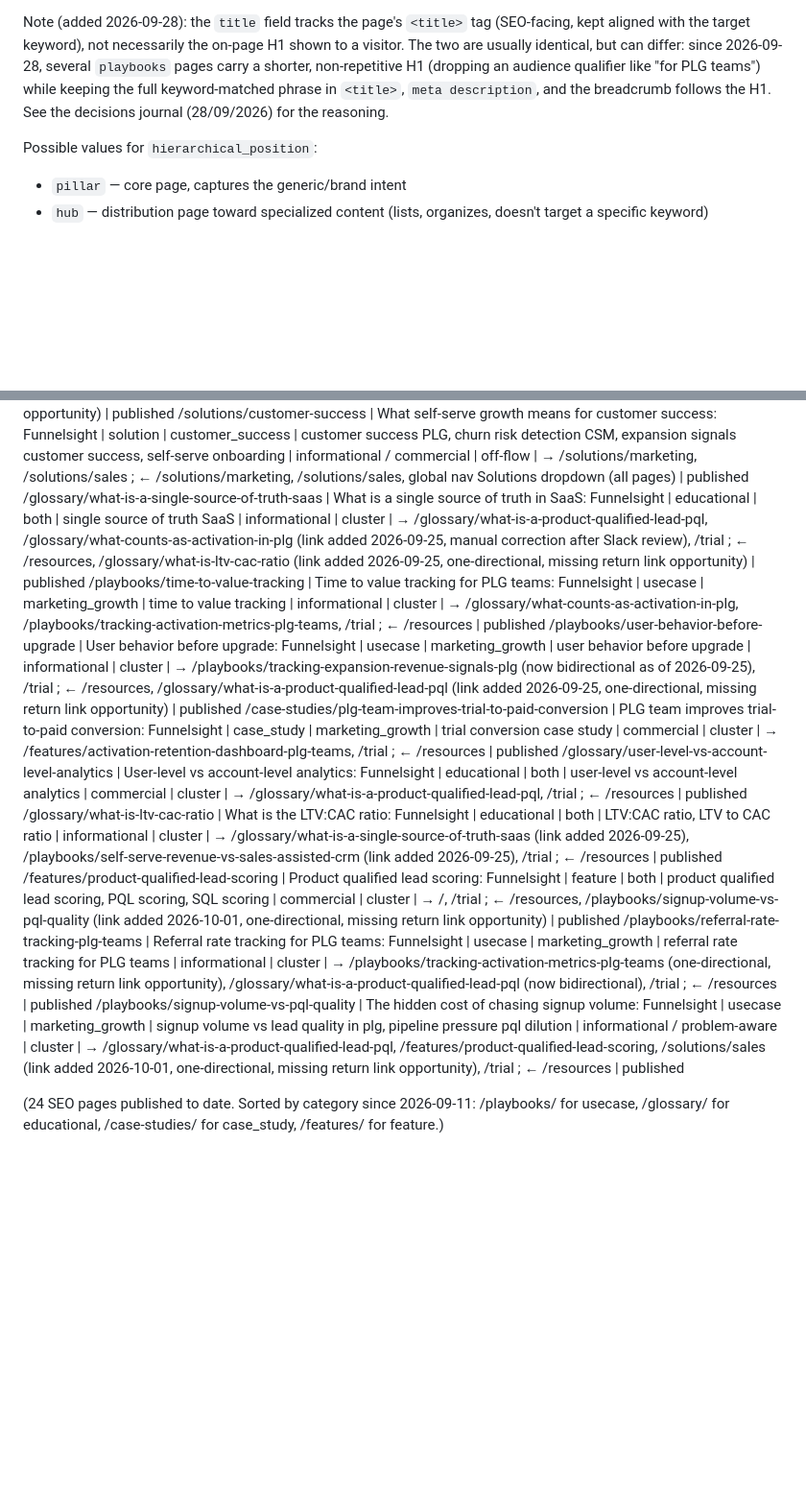
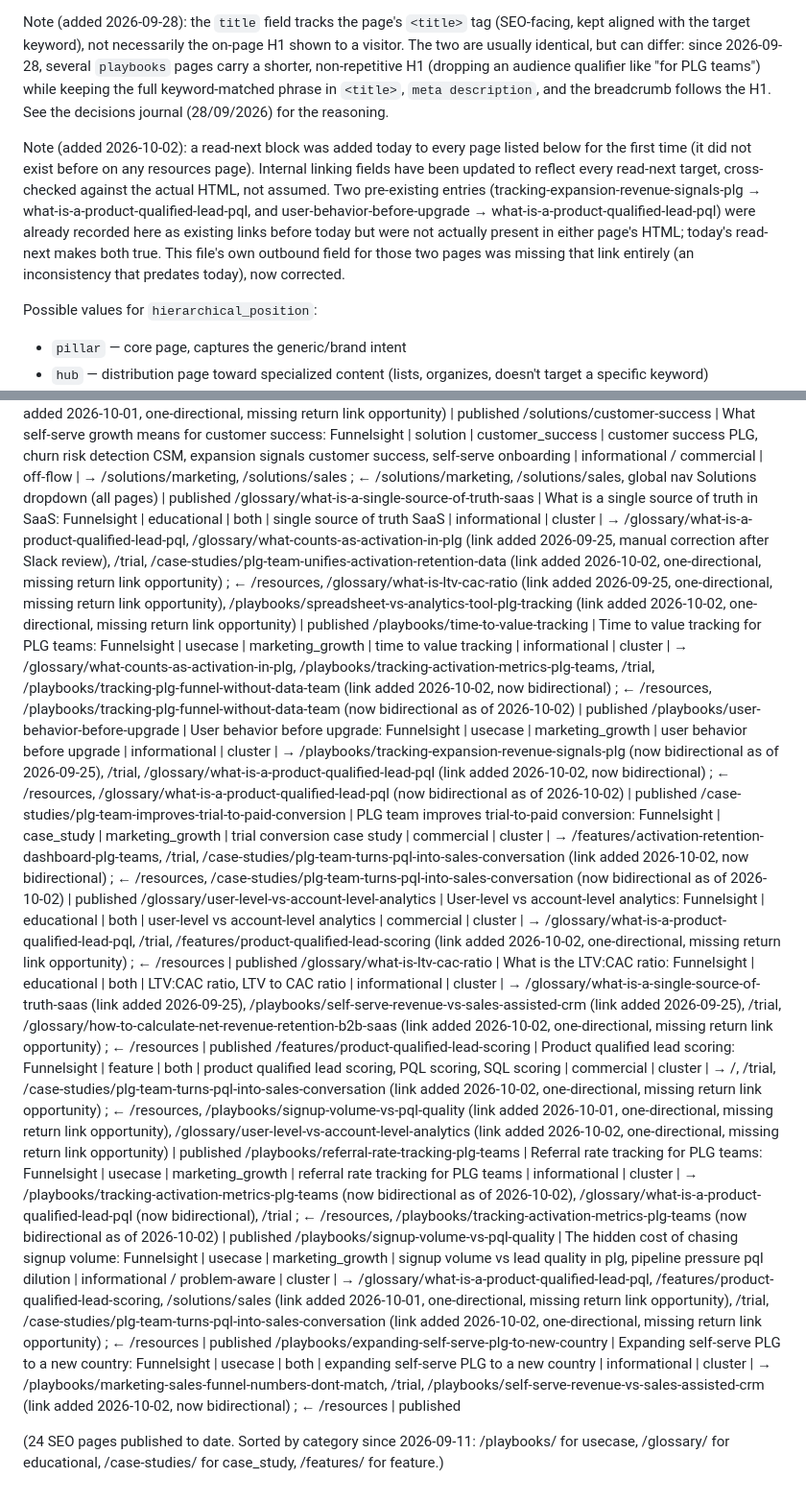
Before and after one commit to CecileMaindron/funnel-sight, a Markdown page: content-memory.md, 2 parts joined by grey strips. Shown at 96% size. Drawn GitHub-style; blank space fills up the shorter version.

```diff
--- a/content-memory.md
+++ b/content-memory.md
@@ -5,6 +5,8 @@ This file lists every page published on funnelsight.dev. It is read by n8n on ev
 Format: `slug | title (<title> tag) | page_type | target_audience | keywords | search_intent | hierarchical_position | internal_linking | status`
 
 Note (added 2026-09-28): the `title` field tracks the page's `<title>` tag (SEO-facing, kept aligned with the target keyword), not necessarily the on-page H1 shown to a visitor. The two are usually identical, but can differ: since 2026-09-28, several `playbooks` pages carry a shorter, non-repetitive H1 (dropping an audience qualifier like "for PLG teams") while keeping the full keyword-matched phrase in `<title>`, `meta description`, and the breadcrumb follows the H1. See the decisions journal (28/09/2026) for the reasoning.
+
+Note (added 2026-10-02): a read-next block was added today to every page listed below for the first time (it did not exist before on any resources page). Internal linking fields have been updated to reflect every read-next target, cross-checked against the actual HTML, not assumed. Two pre-existing entries (tracking-expansion-revenue-signals-plg → what-is-a-product-qualified-lead-pql, and user-behavior-before-upgrade → what-is-a-product-qualified-lead-pql) were already recorded here as existing links before today but were not actually present in either page's HTML; today's read-next makes both true. This file's own outbound field for those two pages was missing that link entirely (an inconsistency that predates today), now corrected.
 
 Possible values for `hierarchical_position`:
 - `pillar` — core page, captures the generic/brand intent
@@ -33,15 +35,16 @@ Possible values for `hierarchical_position`:
 /solutions/marketing | What self-serve growth means for marketing: Funnelsight | solution | marketing_growth | self-serve growth marketing, PLG marketing accountability | informational / commercial | off-flow | → /solutions/sales, /solutions/customer-success ; ← /solutions/sales, /solutions/customer-success, global nav Solutions dropdown (all pages) | published
 /solutions/sales | Redefining the hot lead in a self-serve motion: Funnelsight | solution | sales | self-serve hot lead, PQL sales, product qualified lead sales | informational / commercial | off-flow | → /solutions/marketing, /solutions/customer-success ; ← /solutions/marketing, /solutions/customer-success, global nav Solutions dropdown (all pages), /playbooks/signup-volume-vs-pql-quality (link added 2026-10-01, one-directional, missing return link opportunity) | published
 /solutions/customer-success | What self-serve growth means for customer success: Funnelsight | solution | customer_success | customer success PLG, churn risk detection CSM, expansion signals customer success, self-serve onboarding | informational / commercial | off-flow | → /solutions/marketing, /solutions/sales ; ← /solutions/marketing, /solutions/sales, global nav Solutions dropdown (all pages) | published
-/glossary/what-is-a-single-source-of-truth-saas | What is a single source of truth in SaaS: Funnelsight | educational | both | single source of truth SaaS | informational | cluster | → /glossary/what-is-a-product-qualified-lead-pql, /glossary/what-counts-as-activation-in-plg (link added 2026-09-25, manual correction after Slack review), /trial ; ← /resources, /glossary/what-is-ltv-cac-ratio (link added 2026-09-25, one-directional, missing return link opportunity) | published
-/playbooks/time-to-value-tracking | Time to value tracking for PLG teams: Funnelsight | usecase | marketing_growth | time to value tracking | informational | cluster | → /glossary/what-counts-as-activation-in-plg, /playbooks/tracking-activation-metrics-plg-teams, /trial ; ← /resources | published
-/playbooks/user-behavior-before-upgrade | User behavior before upgrade: Funnelsight | usecase | marketing_growth | user behavior before upgrade | informational | cluster | → /playbooks/tracking-expansion-revenue-signals-plg (now bidirectional as of 2026-09-25), /trial ; ← /resources, /glossary/what-is-a-product-qualified-lead-pql (link added 2026-09-25, one-directional, missing return link opportunity) | published
-/case-studies/plg-team-improves-trial-to-paid-conversion | PLG team improves trial-to-paid conversion: Funnelsight | case_study | marketing_growth | trial conversion case study | commercial | cluster | → /features/activation-retention-dashboard-plg-teams, /trial ; ← /resources | published
-/glossary/user-level-vs-account-level-analytics | User-level vs account-level analytics: Funnelsight | educational | both | user-level vs account-level analytics | commercial | cluster | → /glossary/what-is-a-product-qualified-lead-pql, /trial ; ← /resources | published
-/glossary/what-is-ltv-cac-ratio | What is the LTV:CAC ratio: Funnelsight | educational | both | LTV:CAC ratio, LTV to CAC ratio | informational | cluster | → /glossary/what-is-a-single-source-of-truth-saas (link added 2026-09-25), /playbooks/self-serve-revenue-vs-sales-assisted-crm (link added 2026-09-25), /trial ; ← /resources | published
-/features/product-qualified-lead-scoring | Product qualified lead scoring: Funnelsight | feature | both | product qualified lead scoring, PQL scoring, SQL scoring | commercial | cluster | → /, /trial ; ← /resources, /playbooks/signup-volume-vs-pql-quality (link added 2026-10-01, one-directional, missing return link opportunity) | published
-/playbooks/referral-rate-tracking-plg-teams | Referral rate tracking for PLG teams: Funnelsight | usecase | marketing_growth | referral rate tracking for PLG teams | informational | cluster | → /playbooks/tracking-activation-metrics-plg-teams (one-directional, missing return link opportunity), /glossary/what-is-a-product-qualified-lead-pql (now bidirectional), /trial ; ← /resources | published
-/playbooks/signup-volume-vs-pql-quality | The hidden cost of chasing signup volume: Funnelsight | usecase | marketing_growth | signup volume vs lead quality in plg, pipeline pressure pql dilution | informational / problem-aware | cluster | → /glossary/what-is-a-product-qualified-lead-pql, /features/product-qualified-lead-scoring, /solutions/sales (link added 2026-10-01, one-directional, missing return link opportunity), /trial ; ← /resources | published
+/glossary/what-is-a-single-source-of-truth-saas | What is a single source of truth in SaaS: Funnelsight | educational | both | single source of truth SaaS | informational | cluster | → /glossary/what-is-a-product-qualified-lead-pql, /glossary/what-counts-as-activation-in-plg (link added 2026-09-25, manual correction after Slack review), /trial, /case-studies/plg-team-unifies-activation-retention-data (link added 2026-10-02, one-directional, missing return link opportunity) ; ← /resources, /glossary/what-is-ltv-cac-ratio (link added 2026-09-25, one-directional, missing return link opportunity), /playbooks/spreadsheet-vs-analytics-tool-plg-tracking (link added 2026-10-02, one-directional, missing return link opportunity) | published
+/playbooks/time-to-value-tracking | Time to value tracking for PLG teams: Funnelsight | usecase | marketing_growth | time to value tracking | informational | cluster | → /glossary/what-counts-as-activation-in-plg, /playbooks/tracking-activation-metrics-plg-teams, /trial, /playbooks/tracking-plg-funnel-without-data-team (link added 2026-10-02, now bidirectional) ; ← /resources, /playbooks/tracking-plg-funnel-without-data-team (now bidirectional as of 2026-10-02) | published
+/playbooks/user-behavior-before-upgrade | User behavior before upgrade: Funnelsight | usecase | marketing_growth | user behavior before upgrade | informational | cluster | → /playbooks/tracking-expansion-revenue-signals-plg (now bidirectional as of 2026-09-25), /trial, /glossary/what-is-a-product-qualified-lead-pql (link added 2026-10-02, now bidirectional) ; ← /resources, /glossary/what-is-a-product-qualified-lead-pql (now bidirectional as of 2026-10-02) | published
+/case-studies/plg-team-improves-trial-to-paid-conversion | PLG team improves trial-to-paid conversion: Funnelsight | case_study | marketing_growth | trial conversion case study | commercial | cluster | → /features/activation-retention-dashboard-plg-teams, /trial, /case-studies/plg-team-turns-pql-into-sales-conversation (link added 2026-10-02, now bidirectional) ; ← /resources, /case-studies/plg-team-turns-pql-into-sales-conversation (now bidirectional as of 2026-10-02) | published
+/glossary/user-level-vs-account-level-analytics | User-level vs account-level analytics: Funnelsight | educational | both | user-level vs account-level analytics | commercial | cluster | → /glossary/what-is-a-product-qualified-lead-pql, /trial, /features/product-qualified-lead-scoring (link added 2026-10-02, one-directional, missing return link opportunity) ; ← /resources | published
+/glossary/what-is-ltv-cac-ratio | What is the LTV:CAC ratio: Funnelsight | educational | both | LTV:CAC ratio, LTV to CAC ratio | informational | cluster | → /glossary/what-is-a-single-source-of-truth-saas (link added 2026-09-25), /playbooks/self-serve-revenue-vs-sales-assisted-crm (link added 2026-09-25), /trial, /glossary/how-to-calculate-net-revenue-retention-b2b-saas (link added 2026-10-02, one-directional, missing return link opportunity) ; ← /resources | published
+/features/product-qualified-lead-scoring | Product qualified lead scoring: Funnelsight | feature | both | product qualified lead scoring, PQL scoring, SQL scoring | commercial | cluster | → /, /trial, /case-studies/plg-team-turns-pql-into-sales-conversation (link added 2026-10-02, one-directional, missing return link opportunity) ; ← /resources, /playbooks/signup-volume-vs-pql-quality (link added 2026-10-01, one-directional, missing return link opportunity), /glossary/user-level-vs-account-level-analytics (link added 2026-10-02, one-directional, missing return link opportunity) | published
+/playbooks/referral-rate-tracking-plg-teams | Referral rate tracking for PLG teams: Funnelsight | usecase | marketing_growth | referral rate tracking for PLG teams | informational | cluster | → /playbooks/tracking-activation-metrics-plg-teams (now bidirectional as of 2026-10-02), /glossary/what-is-a-product-qualified-lead-pql (now bidirectional), /trial ; ← /resources, /playbooks/tracking-activation-metrics-plg-teams (now bidirectional as of 2026-10-02) | published
+/playbooks/signup-volume-vs-pql-quality | The hidden cost of chasing signup volume: Funnelsight | usecase | marketing_growth | signup volume vs lead quality in plg, pipeline pressure pql dilution | informational / problem-aware | cluster | → /glossary/what-is-a-product-qualified-lead-pql, /features/product-qualified-lead-scoring, /solutions/sales (link added 2026-10-01, one-directional, missing return link opportunity), /trial, /case-studies/plg-team-turns-pql-into-sales-conversation (link added 2026-10-02, one-directional, missing return link opportunity) ; ← /resources | published
+/playbooks/expanding-self-serve-plg-to-new-country | Expanding self-serve PLG to a new country: Funnelsight | usecase | both | expanding self-serve PLG to a new country | informational | cluster | → /playbooks/marketing-sales-funnel-numbers-dont-match, /trial, /playbooks/self-serve-revenue-vs-sales-assisted-crm (link added 2026-10-02, now bidirectional) ; ← /resources | published
 
 (24 SEO pages published to date. Sorted by category since 2026-09-11:
 /playbooks/ for usecase, /glossary/ for educational, /case-studies/ for
```
Also changed, not shown: other parts of content-memory.md (+14 -14 lines).
